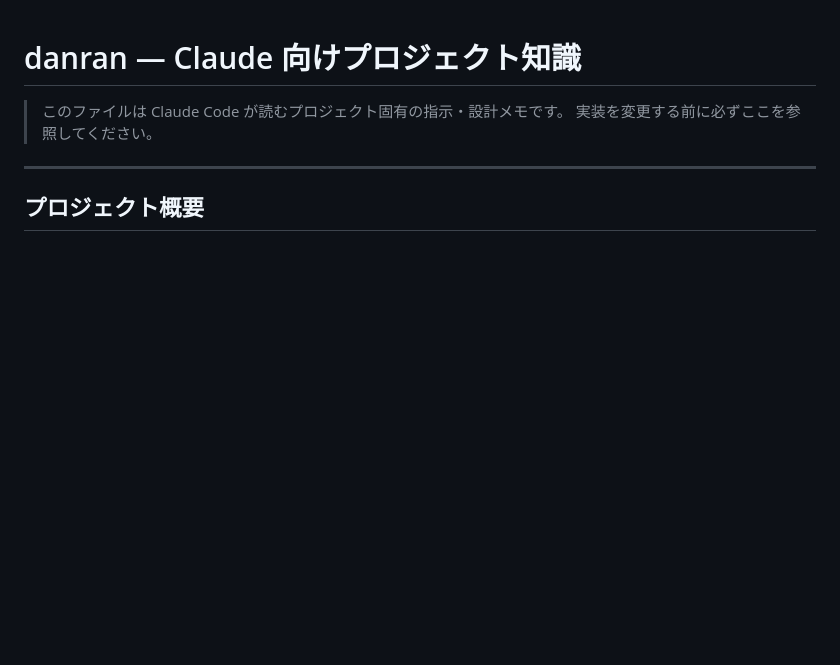
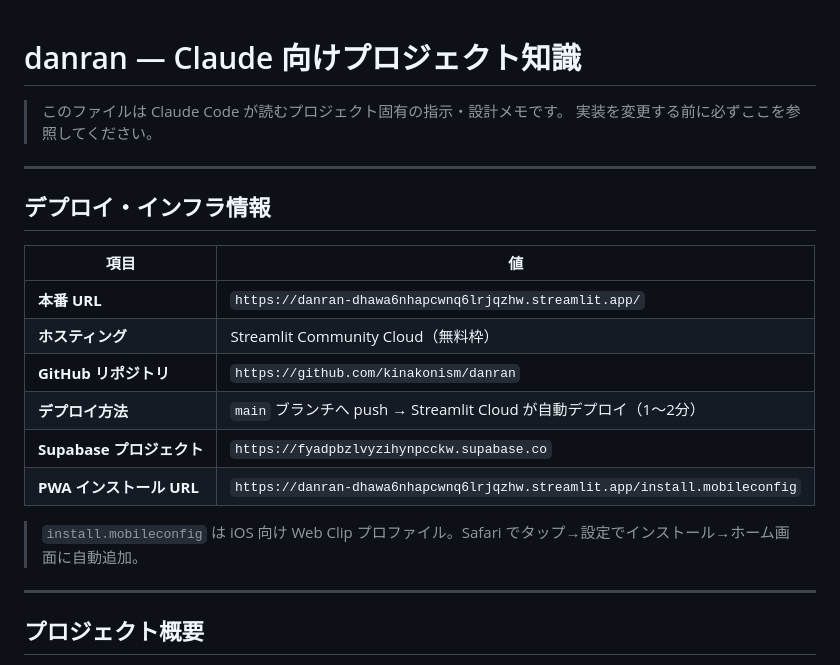
Before and after one commit to kinakonism/danran, a Markdown page: CLAUDE.md, the part around the change. Drawn GitHub-style; blank space fills up the shorter version.

Commit message:
docs: CLAUDE.md にデプロイ先・インフラ情報を追記
Co-Authored-By: Claude Sonnet 4.6 <noreply@anthropic.com>

```diff
--- a/CLAUDE.md
+++ b/CLAUDE.md
@@ -2,6 +2,21 @@
 
 > このファイルは Claude Code が読むプロジェクト固有の指示・設計メモです。
 > 実装を変更する前に必ずここを参照してください。
+
+---
+
+## デプロイ・インフラ情報
+
+| 項目 | 値 |
+|------|-----|
+| **本番 URL** | `https://danran-dhawa6nhapcwnq6lrjqzhw.streamlit.app/` |
+| **ホスティング** | Streamlit Community Cloud（無料枠） |
+| **GitHub リポジトリ** | `https://github.com/kinakonism/danran` |
+| **デプロイ方法** | `main` ブランチへ push → Streamlit Cloud が自動デプロイ（1〜2分） |
+| **Supabase プロジェクト** | `https://fyadpbzlvyzihynpcckw.supabase.co` |
+| **PWA インストール URL** | `https://danran-dhawa6nhapcwnq6lrjqzhw.streamlit.app/install.mobileconfig` |
+
+> `install.mobileconfig` は iOS 向け Web Clip プロファイル。Safari でタップ→設定でインストール→ホーム画面に自動追加。
 
 ---
 
```
